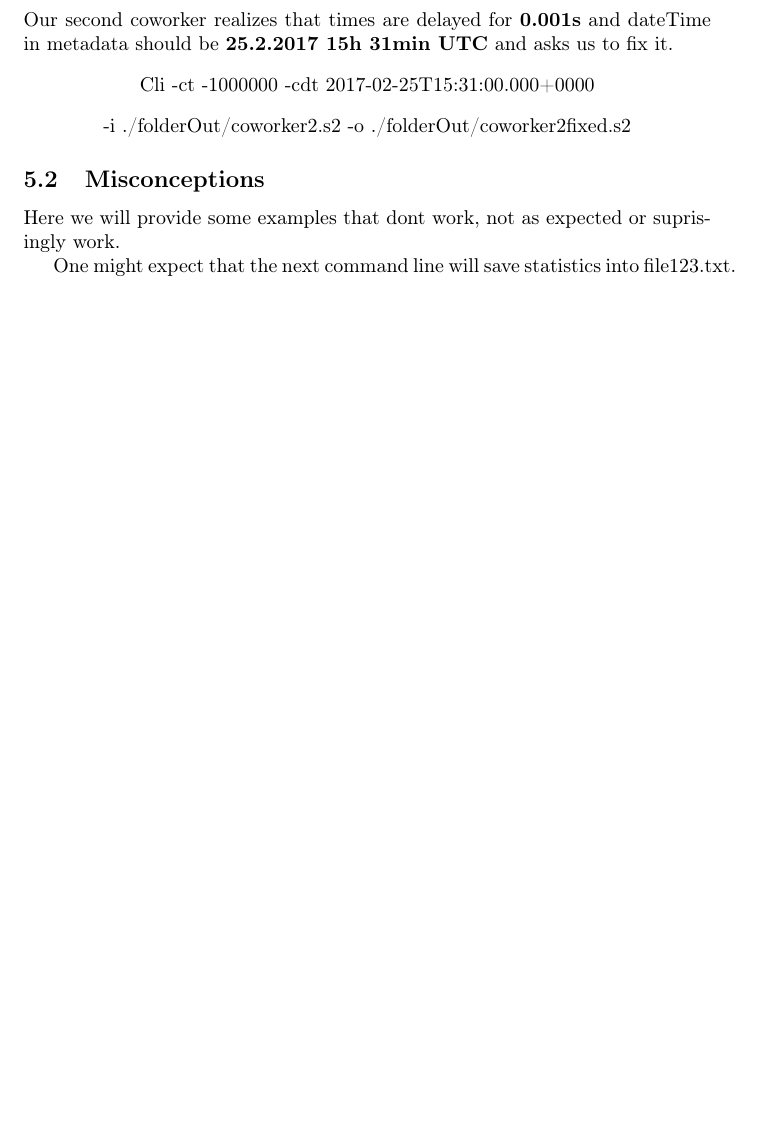
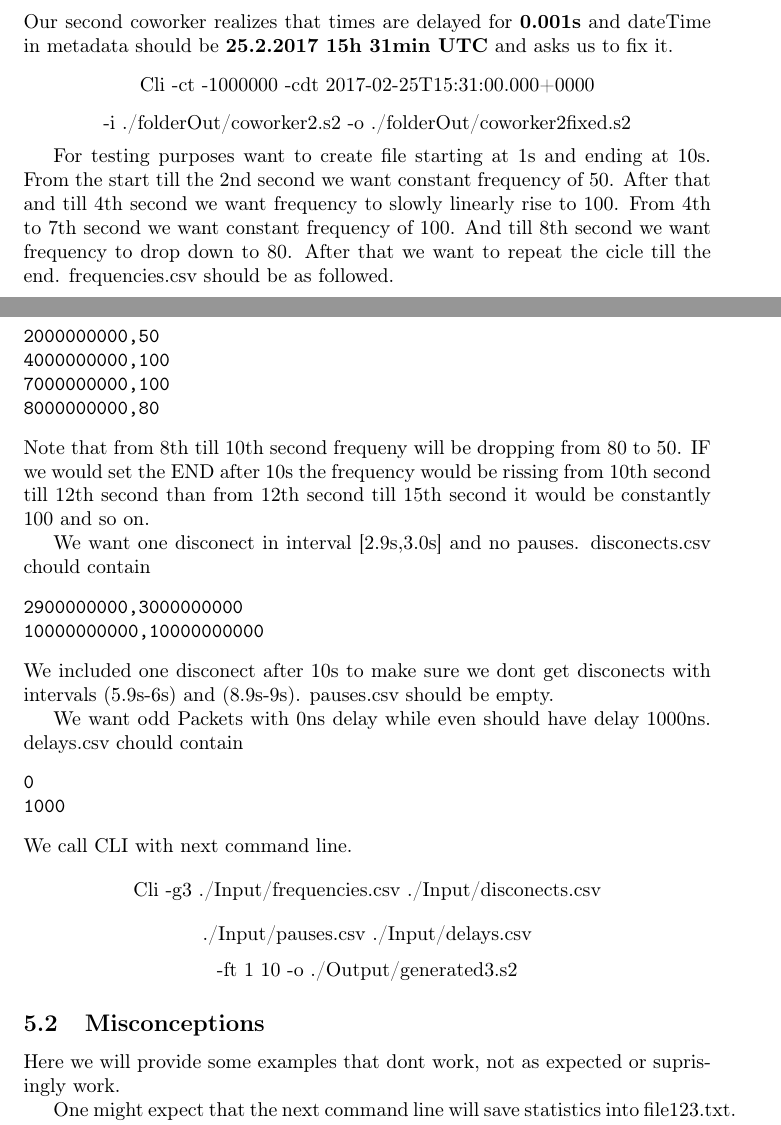
Before and after one commit to JanezRadescek/ijs_javas2lib, a LaTeX problem sheet (Documentation/Examples.tex): part of page 9 of 9 before the commit and two parts of pages 9 and 10 of 11 after it, the two joined at a grey line, cut so that both start at the same text, the shorter picture padded with empty space. Compiled offline with pdfLaTeX.

Commit message:
documentation update

```diff
--- a/Documentation/Examples.tex
+++ b/Documentation/Examples.tex
@@ -330,7 +351,34 @@ $$\text{Cli -m -i ./folderIn/file2.s2 ./folderIn/file1.s2 -o ./folderOut/coworke
 Our second coworker realizes that times are delayed for \textbf{0.001s} and dateTime in metadata should be \textbf{25.2.2017 15h 31min UTC} and asks us to fix it.
 $$\text{Cli -ct -1000000 -cdt 2017-02-25T15:31:00.000+0000}$$ $$ \text{-i ./folderOut/coworker2.s2 -o ./folderOut/coworker2fixed.s2}$$
 
+For testing purposes want to create file starting at 1s and ending at 10s. From the start till the 2nd second we want constant frequency of 50. After that and till 4th second we want frequency to slowly linearly rise to 100. From 4th to 7th second we want constant frequency of 100. And till 8th second we want frequency to drop down to 80. After that we want to repeat the cicle till the end. frequencies.csv should be as followed.
+\begin{verbatim}
+2000000000,50
+4000000000,100
+7000000000,100
+8000000000,80
+\end{verbatim}
+Note that from 8th till 10th second frequeny will be dropping from 80 to 50. IF we would set the END after 10s the frequency would be rissing from 10th second till 12th second than from 12th second till 15th second it would be constantly 100 and so on.
 
+We want one disconect in interval [2.9s,3.0s] and no pauses.
+disconects.csv chould contain
+\begin{verbatim}
+2900000000,3000000000
+10000000000,10000000000
+\end{verbatim}
+We included one disconect after 10s to make sure we dont get disconects with intervals (5.9s-6s) and (8.9s-9s).
+pauses.csv should be empty.
+
+We want odd Packets with 0ns delay while even should have delay 1000ns.
+delays.csv chould contain
+\begin{verbatim}
+0
+1000
+\end{verbatim}
+We call CLI with next command line.
+$$\text{Cli -g3 ./Input/frequencies.csv ./Input/disconects.csv}$$
+$$\text{./Input/pauses.csv ./Input/delays.csv}$$
+$$\text{-ft 1 10 -o ./Output/generated3.s2} $$
 
 \subsection{Misconceptions}
 Here we will provide some examples that dont work, not as expected or suprisingly work.
```
Also changed, not shown: Documentation/Examples.pdf, Documentation/Examples.tex (31 more changed lines), 1 other file.
